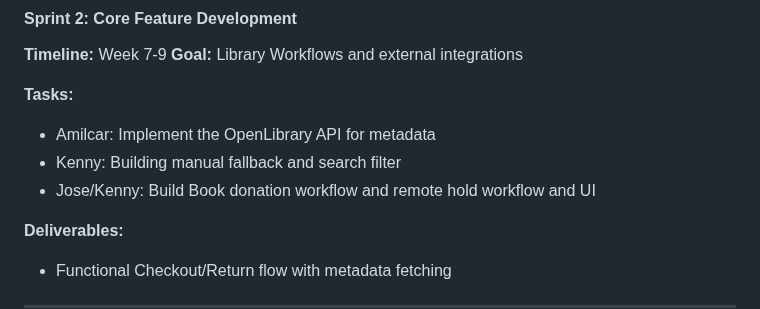
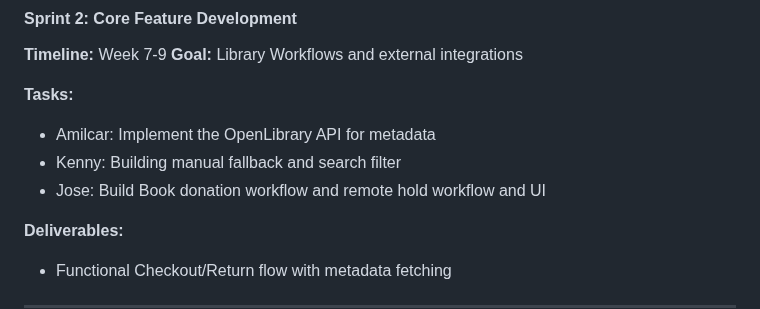
Before and after one commit to AmilcarArmmand/CS_Library_Nuc_Project, a Markdown page: docs/srs.md, the part around the change. Drawn GitHub-style.

```diff
--- a/docs/srs.md
+++ b/docs/srs.md
@@ -917,7 +917,7 @@ Security Layer:
 **Tasks:**
 - Amilcar: Implement the OpenLibrary API for metadata
 - Kenny: Building manual fallback and search filter
-- Jose/Kenny: Build Book donation workflow and remote hold workflow and UI
+- Jose: Build Book donation workflow and remote hold workflow and UI
 
 **Deliverables:**
 - Functional Checkout/Return flow with metadata fetching
```
